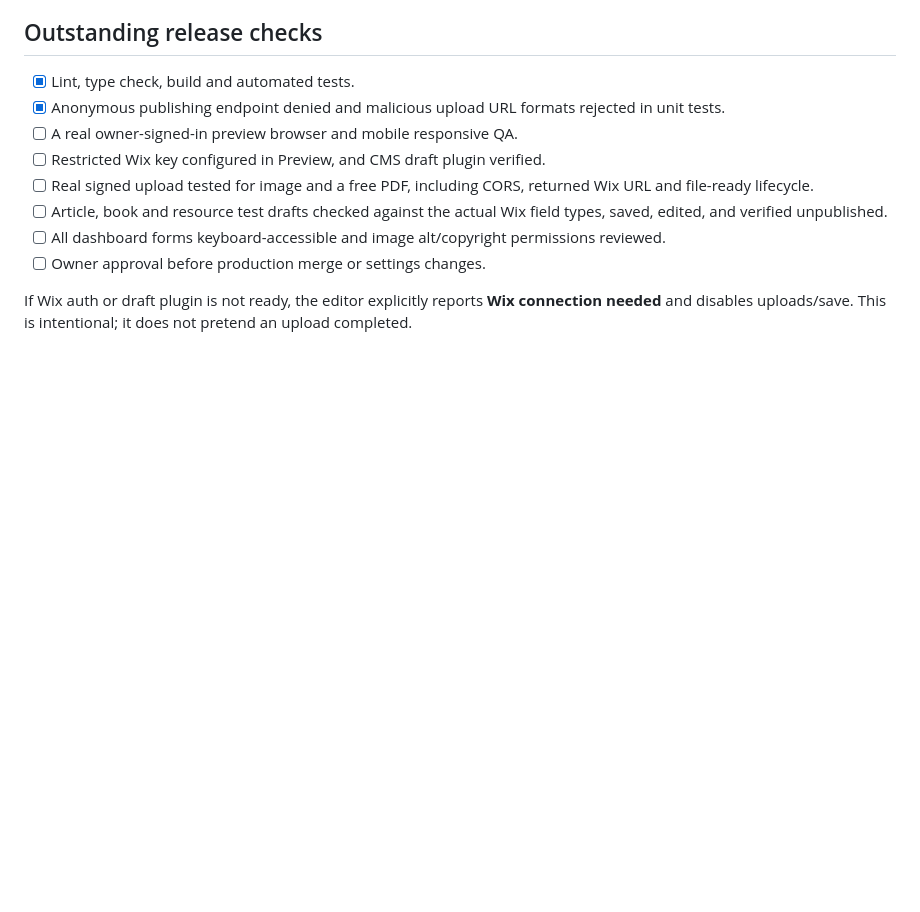
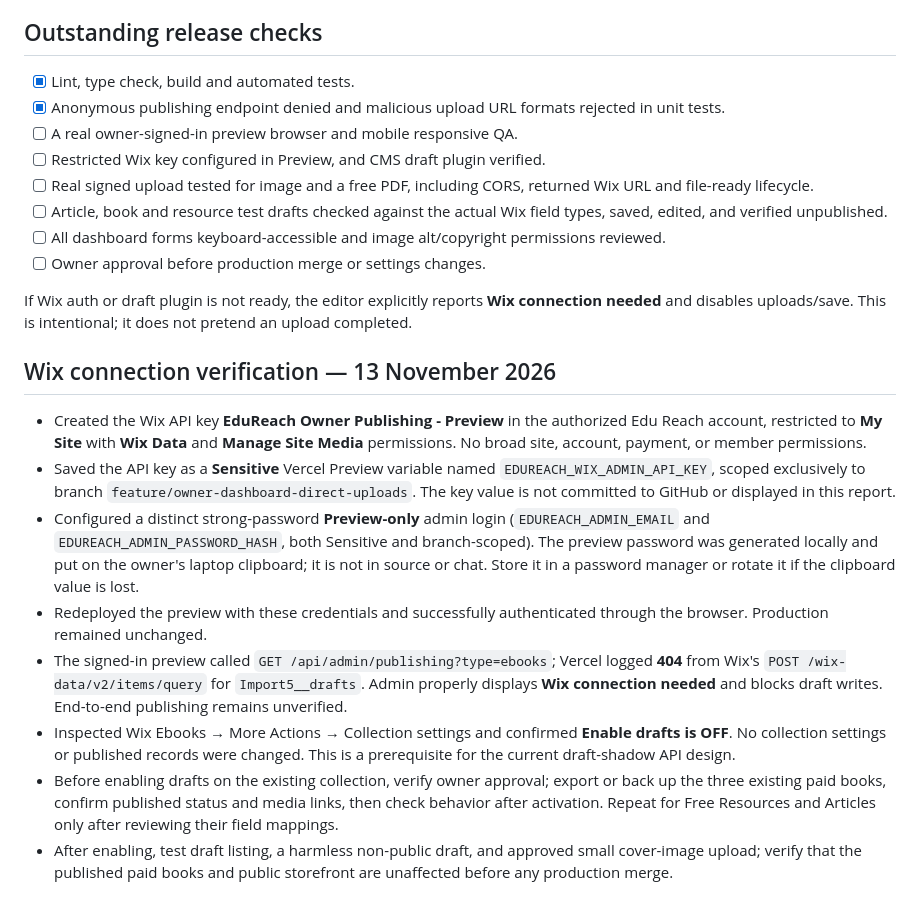
Before and after one commit to tkhumalo2022/EduReach, a Markdown page: docs/direct-upload-setup.md, the part around the change. Drawn GitHub-style; blank space fills up the shorter version.

Commit message:
docs: verify branch-only Wix key and document disabled draft-plugin blocker

```diff
--- a/docs/direct-upload-setup.md
+++ b/docs/direct-upload-setup.md
@@ -53,3 +53,14 @@ Official docs:
 - [ ] Owner approval before production merge or settings changes.
 
 If Wix auth or draft plugin is not ready, the editor explicitly reports **Wix connection needed** and disables uploads/save. This is intentional; it does not pretend an upload completed.
+
+## Wix connection verification — 13 November 2026
+
+- Created the Wix API key **EduReach Owner Publishing - Preview** in the authorized Edu Reach account, restricted to **My Site** with **Wix Data** and **Manage Site Media** permissions. No broad site, account, payment, or member permissions.
+- Saved the API key as a **Sensitive** Vercel Preview variable named `EDUREACH_WIX_ADMIN_API_KEY`, scoped exclusively to branch `feature/owner-dashboard-direct-uploads`. The key value is not committed to GitHub or displayed in this report.
+- Configured a distinct strong-password **Preview-only** admin login (`EDUREACH_ADMIN_EMAIL` and `EDUREACH_ADMIN_PASSWORD_HASH`, both Sensitive and branch-scoped). The preview password was generated locally and put on the owner's laptop clipboard; it is not in source or chat. Store it in a password manager or rotate it if the clipboard value is lost.
+- Redeployed the preview with these credentials and successfully authenticated through the browser. Production remained unchanged.
+- The signed-in preview called `GET /api/admin/publishing?type=ebooks`; Vercel logged **404** from Wix's `POST /wix-data/v2/items/query` for `Import5__drafts`. Admin properly displays **Wix connection needed** and blocks draft writes. End-to-end publishing remains unverified.
+- Inspected Wix Ebooks → More Actions → Collection settings and confirmed **Enable drafts is OFF**. No collection settings or published records were changed. This is a prerequisite for the current draft-shadow API design.
+- Before enabling drafts on the existing collection, verify owner approval; export or back up the three existing paid books, confirm published status and media links, then check behavior after activation. Repeat for Free Resources and Articles only after reviewing their field mappings.
+- After enabling, test draft listing, a harmless non-public draft, and approved small cover-image upload; verify that the published paid books and public storefront are unaffected before any production merge.
```
